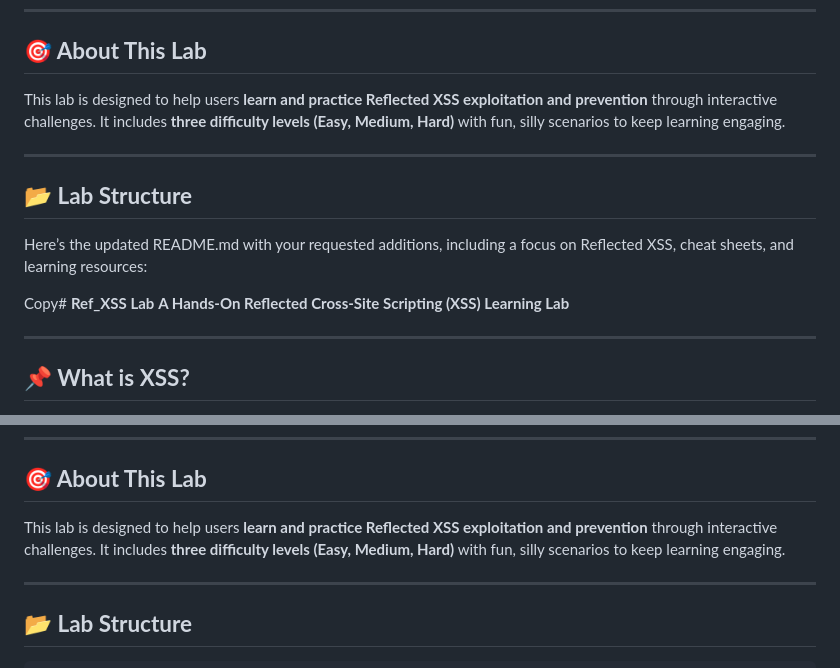
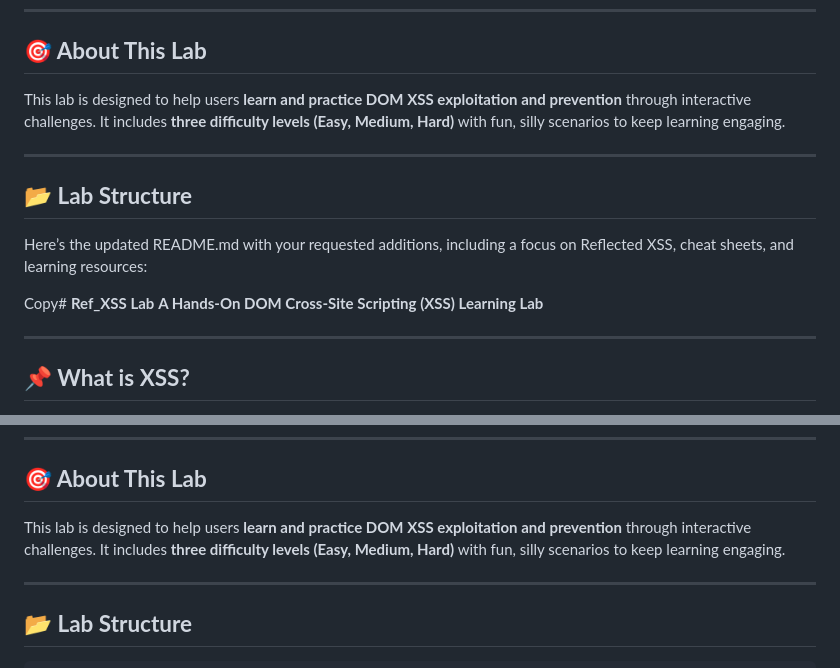
Before and after one commit to giriaryan694-a11y/Ref_XSS, a Markdown page: README.md, 2 parts joined by grey strips. Rendered like a GitHub page.

```diff
--- a/README.md
+++ b/README.md
@@ -27,7 +27,7 @@ This lab **primarily focuses on Reflected XSS**, where malicious scripts are inc
 ---
 
 ## **🎯 About This Lab**
-This lab is designed to help users **learn and practice Reflected XSS exploitation and prevention** through interactive challenges. It includes **three difficulty levels (Easy, Medium, Hard)** with fun, silly scenarios to keep learning engaging.
+This lab is designed to help users **learn and practice DOM XSS exploitation and prevention** through interactive challenges. It includes **three difficulty levels (Easy, Medium, Hard)** with fun, silly scenarios to keep learning engaging.
 
 ---
 
@@ -35,7 +35,7 @@ This lab is designed to help users **learn and practice Reflected XSS exploitati
 Here’s the updated README.md with your requested additions, including a focus on Reflected XSS, cheat sheets, and learning resources:
 
  Copy# **Ref_XSS Lab**
-**A Hands-On Reflected Cross-Site Scripting (XSS) Learning Lab**
+**A Hands-On DOM Cross-Site Scripting (XSS) Learning Lab**
 
 ---
 
@@ -62,7 +62,7 @@ This lab **primarily focuses on Reflected XSS**, where malicious scripts are inc
 ---
 
 ## **🎯 About This Lab**
-This lab is designed to help users **learn and practice Reflected XSS exploitation and prevention** through interactive challenges. It includes **three difficulty levels (Easy, Medium, Hard)** with fun, silly scenarios to keep learning engaging.
+This lab is designed to help users **learn and practice DOM XSS exploitation and prevention** through interactive challenges. It includes **three difficulty levels (Easy, Medium, Hard)** with fun, silly scenarios to keep learning engaging.
 
 ---
 
```
